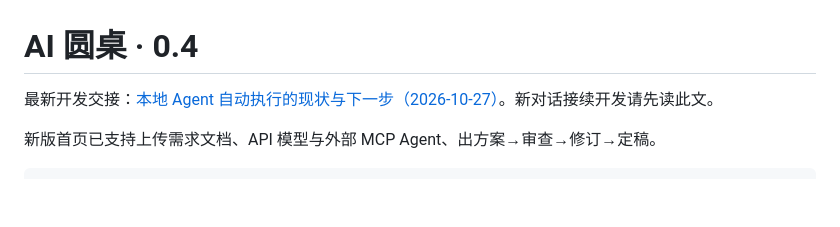
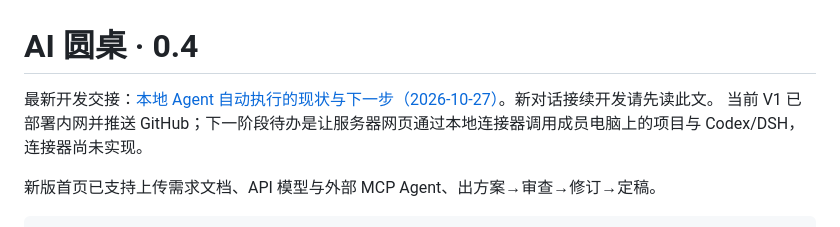
Before and after one commit to tc666888ad/agents-chat, a Markdown page: README.md, the part around the change. Rendered like a GitHub page; blank space fills up the shorter version.

Commit message:
docs: record deployment state and local connector handoff

```diff
--- a/README.md
+++ b/README.md
@@ -1,6 +1,6 @@
 # AI 圆桌 · 0.4
 
-最新开发交接：[本地 Agent 自动执行的现状与下一步（2026-10-27）](docs/superpowers/specs/2026-10-27-handoff-local-agent-orchestration.md)。新对话接续开发请先读此文。
+最新开发交接：[本地 Agent 自动执行的现状与下一步（2026-10-27）](docs/superpowers/specs/2026-10-27-handoff-local-agent-orchestration.md)。新对话接续开发请先读此文。 当前 V1 已部署内网并推送 GitHub；下一阶段待办是让服务器网页通过本地连接器调用成员电脑上的项目与 Codex/DSH，连接器尚未实现。
 
 新版首页已支持上传需求文档、API 模型与外部 MCP Agent、出方案→审查→修订→定稿。
 
```
Also changed, not shown: 1 other file.
